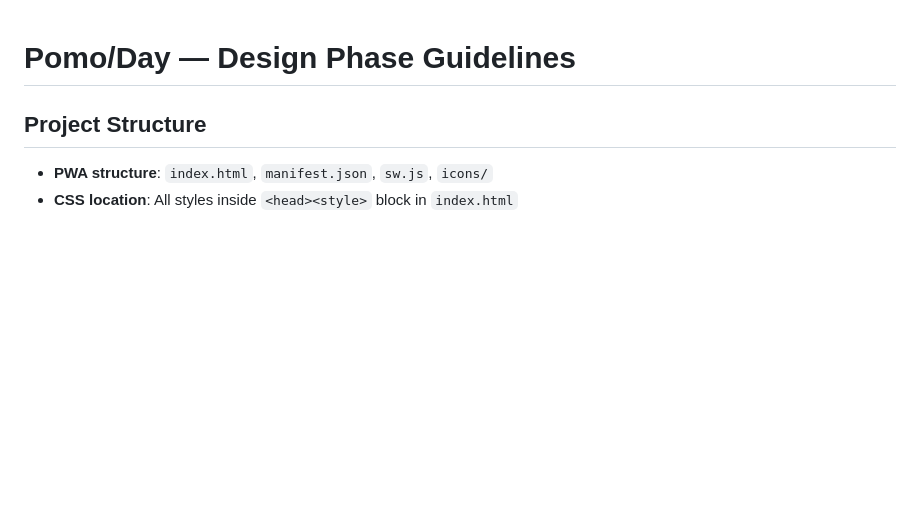
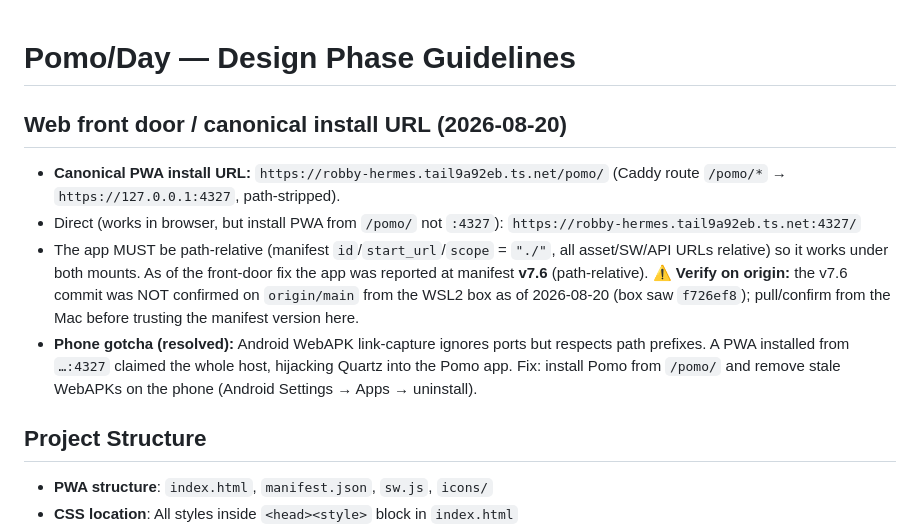
Before and after one commit to robby3000/pomo-day, a Markdown page: AGENTS.md, the part around the change. GitHub-like rendering; blank space fills up the shorter version.

Commit message:
docs(AGENTS): add Caddy front-door canonical install URL (/pomo), path-relative v7.6 note, phone WebAPK gotcha

```diff
--- a/AGENTS.md
+++ b/AGENTS.md
@@ -1,4 +1,21 @@
 # Pomo/Day — Design Phase Guidelines
+
+## Web front door / canonical install URL (2026-08-20)
+
+- **Canonical PWA install URL:** `https://robby-hermes.tail9a92eb.ts.net/pomo/`
+  (Caddy route `/pomo/*` → `https://127.0.0.1:4327`, path-stripped).
+- Direct (works in browser, but install PWA from `/pomo/` not `:4327`):
+  `https://robby-hermes.tail9a92eb.ts.net:4327/`
+- The app MUST be path-relative (manifest `id`/`start_url`/`scope` = `"./"`,
+  all asset/SW/API URLs relative) so it works under both mounts. As of the
+  front-door fix the app was reported at manifest **v7.6** (path-relative).
+  ⚠️ **Verify on origin:** the v7.6 commit was NOT confirmed on `origin/main`
+  from the WSL2 box as of 2026-08-20 (box saw `f726ef8`); pull/confirm from the
+  Mac before trusting the manifest version here.
+- **Phone gotcha (resolved):** Android WebAPK link-capture ignores ports but
+  respects path prefixes. A PWA installed from `…:4327` claimed the whole host,
+  hijacking Quartz into the Pomo app. Fix: install Pomo from `/pomo/` and
+  remove stale WebAPKs on the phone (Android Settings → Apps → uninstall).
 
 ## Project Structure
 
```
